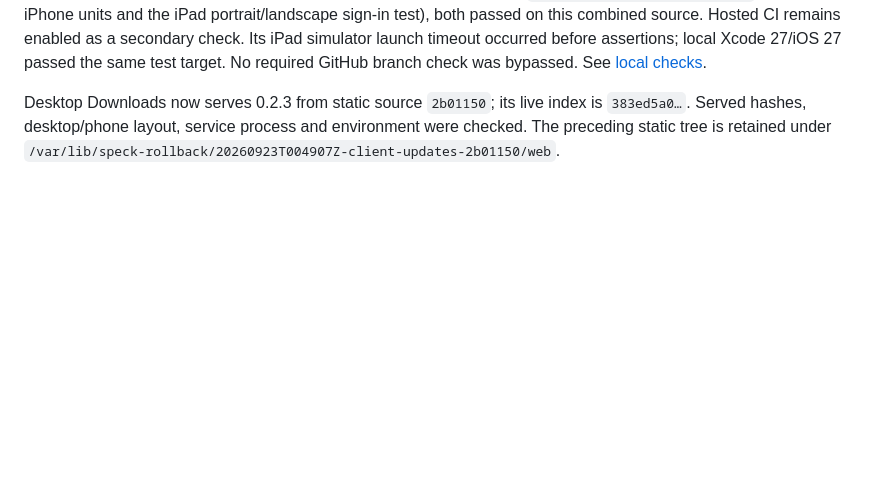
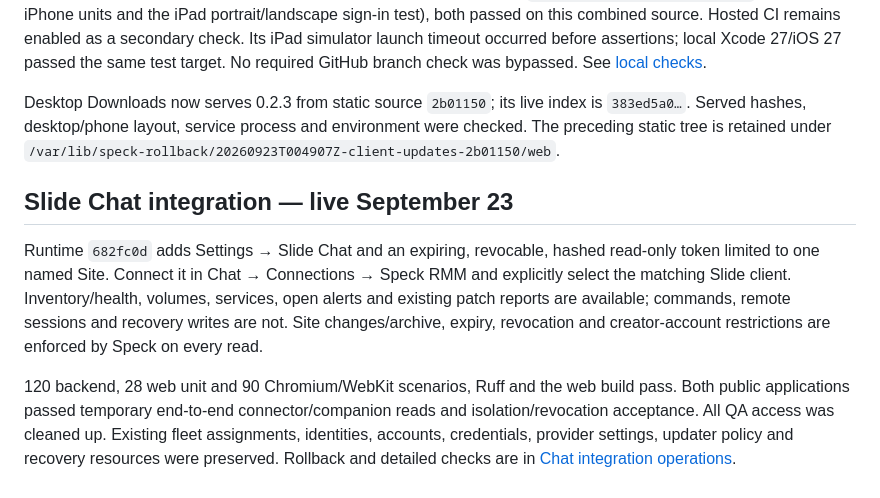
Before and after one commit to amcchord/speck, a Markdown page: docs/progress/CURRENT.md, the part around the change. GitHub-like rendering; blank space fills up the shorter version.

```diff
--- a/docs/progress/CURRENT.md
+++ b/docs/progress/CURRENT.md
@@ -120,3 +120,20 @@ Desktop Downloads now serves 0.2.3 from static source `2b01150`; its live index
 `383ed5a0…`. Served hashes, desktop/phone layout, service process and environment
 were checked. The preceding static tree is retained under
 `/var/lib/speck-rollback/20260923T004907Z-client-updates-2b01150/web`.
+
+
+## Slide Chat integration — live September 23
+
+Runtime `682fc0d` adds Settings → Slide Chat and an expiring, revocable, hashed
+read-only token limited to one named Site. Connect it in Chat → Connections →
+Speck RMM and explicitly select the matching Slide client. Inventory/health,
+volumes, services, open alerts and existing patch reports are available; commands,
+remote sessions and recovery writes are not. Site changes/archive, expiry,
+revocation and creator-account restrictions are enforced by Speck on every read.
+
+120 backend, 28 web unit and 90 Chromium/WebKit scenarios, Ruff and the web build
+pass. Both public applications passed temporary end-to-end connector/companion
+reads and isolation/revocation acceptance. All QA access was cleaned up. Existing
+fleet assignments, identities, accounts, credentials, provider settings, updater
+policy and recovery resources were preserved. Rollback and detailed checks are in
+[Chat integration operations](../operations/chat-integration.md).
```
Also changed, not shown: docs/operations/chat-integration.md (+21 -3 lines), docs/progress/JOURNAL.md (+11 -0 lines).
